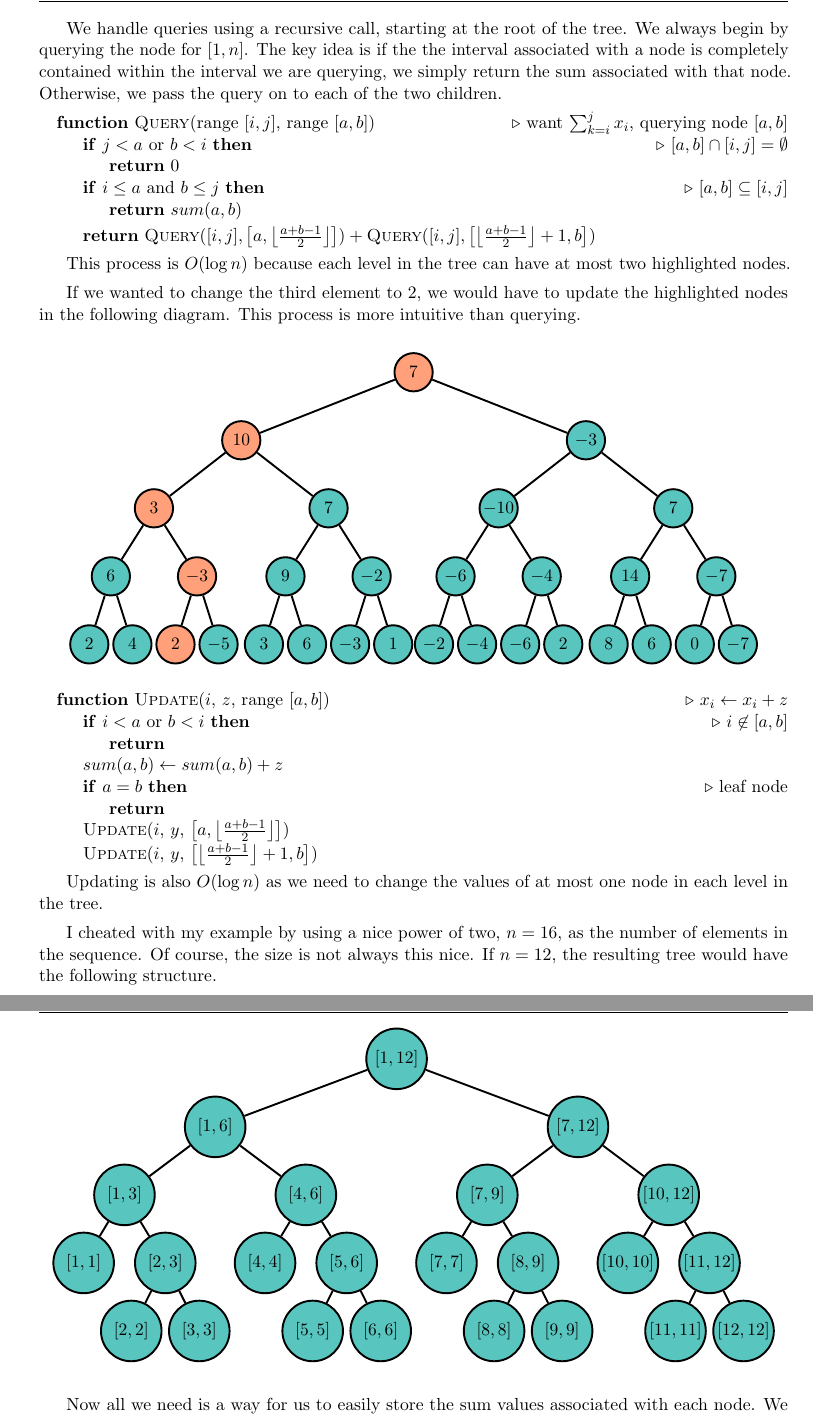
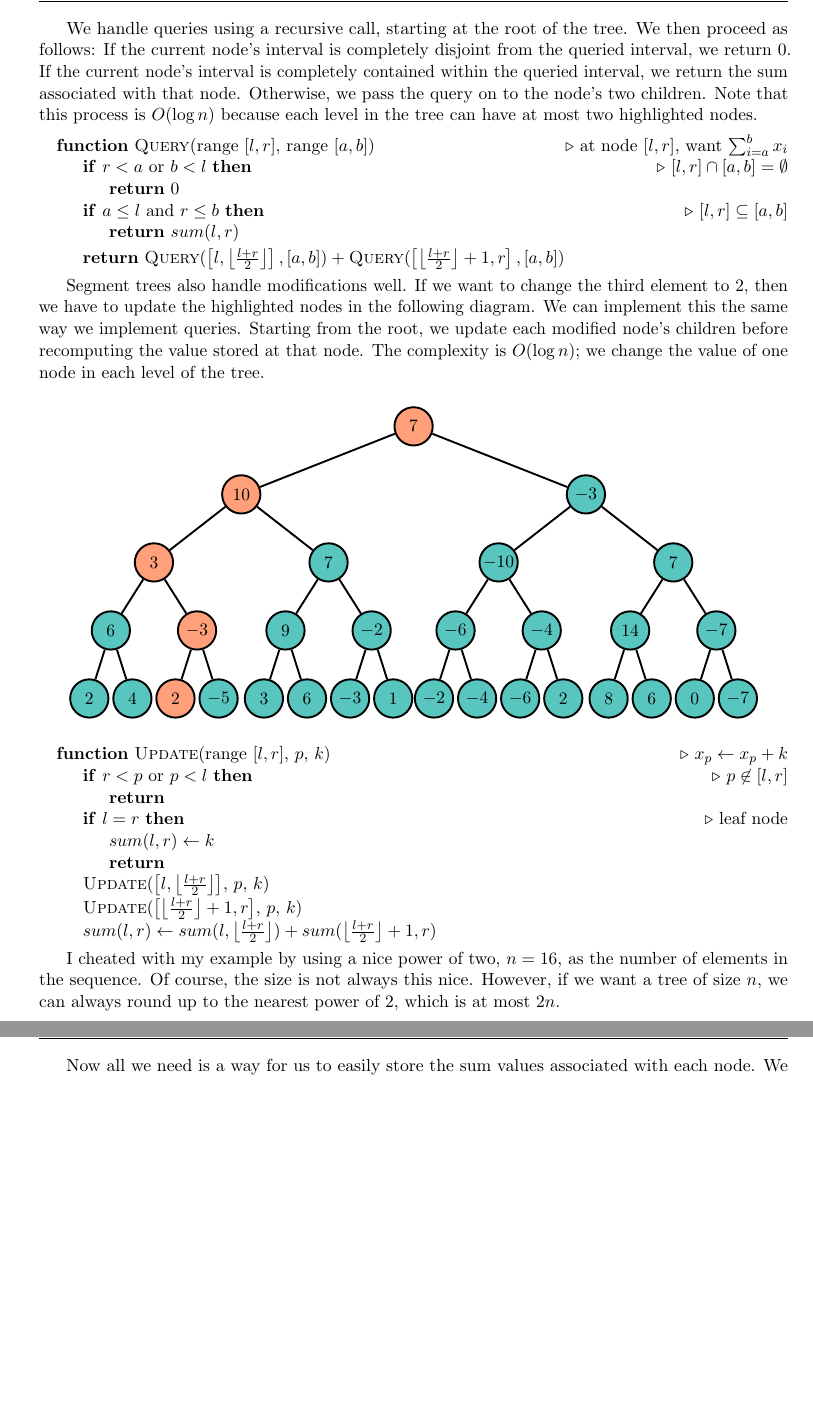
Before and after one commit to alwayswimmin/cs_guide, a LaTeX thesis (main.tex, which reads chapters/complex.tex): two parts of pages 55 and 56 of 96, joined at a grey line, cut so that both start at the same text, the shorter picture padded with empty space. The pictures show the PDF file guide.pdf that the author committed with the source.

Commit message:
Edited section on segment trees.

```diff
--- a/chapters/complex.tex
+++ b/chapters/complex.tex
@@ -284,4 +279,8 @@ In general, for the vertex responsible for the range $[a,b]$, its left child hol
-$\left[a,\floor{\frac{a+b-1}{2}}\right]$ and its right child $\left[\floor{\frac{a+b-1}{2}}+1,b\right]$. As we go down to the tree, eventually we'll have nodes with ranges $[a,a]$ that represent a single element in the original list. These, of course, will not have any children.
+For our range sum query problem, it turns out that we can do as well as $O(\log{n})$ with a \textit{segment tree}, also known as a \textit{range tree} or \textit{augmented static BBST}. The essential idea is still the same---we want to group elements in some way that allows us to update and query efficiently.
+
+As the name ``tree'' suggests, we draw inspiration from a binary structure. Let's build a tree on top of the array, where each node keeps track of the sum of the numbers associated with its children. Every node keeps track of the \textit{range} it is associated with and the \textit{value} of the sum of all elements on that range. For example, the root of the tree is responsible for the sum of all elements in the range $[1, n]$, its left child is responsible for the range $\left[1, \floor{\frac{1+n}{2}}\right]$ and its right child is responsible for $\left[\floor{\frac{1+n}{2}} + 1, n\right]$.
+
+In general, for the vertex responsible for the range $[l,r]$, its left child holds the sum for $\left[l,\floor{\frac{l+r}{2}}\right]$ and its right child $\left[\floor{\frac{l+r}{2}}+1,r\right]$. As we go down to the tree, eventually we'll have nodes with ranges $[l,l]$ that represent a single element in the original list. These, of course, will not have any children.
 
 \begin{center}
 {
@@ -456,30 +455,29 @@ Highlighted are the nodes we'll need to access for $query(7,15)$. Notice how the
 }
 \end{center}
 
-$-2$ represents the sum $x_7+x_8$, $-10$ the sum $x_9+x_{10}+x_{11}+x_{12}$, $14$ the sum $x_{13}+x_{14}$, and $0$ represents the single element $x_15$. It seems we always want to take the \textit{largest} segments that stay within the range $[7,15]$. But how do we know exactly which segments these are?
-
-We handle queries using a recursive call, starting at the root of the tree. We always begin by querying the node for $[1,n]$. The key idea is if the the interval associated with a node is completely contained within the interval we are querying, we simply return the sum associated with that node. Otherwise, we pass the query on to each of the two children.
+$-2$ represents the sum $x_7+x_8$, $-10$ the sum $x_9+x_{10}+x_{11}+x_{12}$, $14$ the sum $x_{13}+x_{14}$, and $0$ represents the single element $x_{15}$. It seems we always want to take the \textit{largest} segments that stay within the range $[7,15]$. But how do we know exactly which segments these are?
+
+We handle queries using a recursive call, starting at the root of the tree. We then proceed as follows: If the current node's interval is completely disjoint from the queried interval, we return 0. If the current node's interval is completely contained within the queried interval, we return the sum associated with that node. Otherwise, we pass the query on to the node's two children. Note that this process is $O(\log{n})$ because each level in the tree can have at most two highlighted nodes.
+
 
 \noindent \begin{minipage}{\textwidth}
 \begin{algorithmic}
-\Function{Query}{range $[i,j]$, range $[a,b]$}
-	\Comment want $\sum_{k=i}^j x_i$, querying node $[a,b]$
-	\If{$j < a$ or $b < i$}
-		\Comment $[a, b] \cap [i,j] = \emptyset$
+\Function{Query}{range $[l,r]$, range $[a,b]$}
+	\Comment at node $[l,r]$, want $\sum_{i=a}^b x_i$
+	\If{$r < a$ or $b < l$}
+		\Comment $[l,r] \cap [a,b] = \emptyset$
 		\State \Return 0
 	\EndIf
-	\If{$i \le a$ and $b \le j$}
-		\Comment $[a,b] \subseteq [i,j]$
-		\State \Return $sum(a,b)$
+	\If{$a \le l$ and $r \le b$}
+		\Comment $[l,r] \subseteq [a,b]$
+		\State \Return $sum(l,r)$
 	\EndIf
-	\State \Return $\Call{Query}{[i,j], \left[a,\floor{\frac{a+b-1}{2}}\right]} + \Call{Query}{[i,j], \left[\floor{\frac{a+b-1}{2}}+1,b \right]}$
+	\State \Return $\Call{Query}{\left[l,\floor{\frac{l+r}{2}}\right], [a,b]} + \Call{Query}{\left[\floor{\frac{l+r}{2}}+1,r \right], [a,b]}$
 \EndFunction
 \end{algorithmic}
 \end{minipage}
 
-This process is $O(\log{n})$ because each level in the tree can have at most two highlighted nodes.
-
-If we wanted to change the third element to 2, we would have to update the highlighted nodes in the following diagram. This process is more intuitive than querying.
+Segment trees also handle modifications well. If we want to change the third element to 2, then we have to update the highlighted nodes in the following diagram. We can implement this the same way we implement queries. Starting from the root, we update each modified node's children before recomputing the value stored at that node. The complexity is $O(\log{n})$; we change the value of one node in each level of the tree.
 
 \begin{center}
 {
@@ -557,3 +555,7 @@ If we wanted to change the third element to 2, we would have to update the highl
 
 \noindent \begin{minipage}{\textwidth}
 \begin{algorithmic}
+\Function{Update}{range $[l,r]$, $p$, $k$}
+	\Comment $x_p \gets x_p + k$
+	\If{$r < p$ or $p < l$}
+		\Comment $p \not\in [l,r]$
@@ -564,20 +562,14 @@ If we wanted to change the third element to 2, we would have to update the highl
 		\State \Return
 	\EndIf
-	\State $sum(a,b) \gets sum(a,b) + z$
-	\If{$a = b$}
+	\If{$l = r$}
 		\Comment leaf node
+		\State $sum(l,r) \gets k$
 		\State \Return
 	\EndIf
-	\State \Call{Update}{$i$, $y$, $\left[a,\floor{\frac{a+b-1}{2}}\right]$}
-	\State \Call{Update}{$i$, $y$, $\left[\floor{\frac{a+b-1}{2}}+1,b \right]$}
+	\State \Call{Update}{$\left[l,\floor{\frac{l+r}{2}}\right]$, $p$, $k$}
+	\State \Call{Update}{$\left[\floor{\frac{l+r}{2}}+1,r\right]$, $p$, $k$}
+	\State $sum(l,r) \gets sum(l,\floor{\frac{l+r}{2}}\right]) + sum(\floor{\frac{l+r}{2}}+1,r)$
 \EndFunction
 \end{algorithmic}
 \end{minipage}
 
-Updating is also $O(\log{n})$ as we need to change the values of at most one node in each level in the tree.
-
-I cheated with my example by using a nice power of two, $n=16$, as the number of elements in the sequence. Of course, the size is not always this nice. If $n=12$, the resulting tree would have the following structure.
-
-\begin{center}
-{
-\begin{tikzpicture}[
@@ -642,5 +576 @@ I cheated with my example by using a nice power of two, $n=16$, as the number of
-\end{tikzpicture}
-}
-\end{center}
-
-Now all we need is a way for us to easily store the sum values associated with each node. We can clearly use a structure with two child pointers, but we can also exploit the fact that the segment tree structure is a balanced binary search tree. Therefore, we can store the tree like we store a heap. The root is labeled 1, and for each node with label $index$, the left child is labeled with $index \cdot 2$ and the right child with $index \cdot 2 + 1$. Here's some sample code. Note that in actual implementation, it is easier to zero-index the original array and denote ranges by an open upper bound: $[a, b)$.
+I cheated with my example by using a nice power of two, $n=16$, as the number of elements in the sequence. Of course, the size is not always this nice. However, if we want a tree of size $n$, we can always round up to the nearest power of 2, which is at most $2n$.
@@ -651,9 +580,0 @@ int query(int i, int j, int a, int b, int index) {
-	if(a >= j || b <= i)
-		return 0;
-	if(i >= a && j <= b)
-		return tree[index];
-	return query(i, j, a, (a + b) / 2, index * 2)
-			+ query(i, j, (a + b) / 2, a, index * 2 + 1);
-}
-void update(int i, int z, int a, int b, int index) {
-	if(a >= j || b <= i)
@@ -659,0 +585,3 @@ void update(int i, int z, int a, int b, int index) {
+	if(r < a || b < l) return 0;
+	if(a <= l && r <= b) return tree[i];
+	int m = (l + r) / 2;
@@ -659,0 +593 @@ void update(int i, int z, int a, int b, int index) {
+	// i.e. update(1, 1, SZ, 3, 2)
```
Also changed, not shown: main.tex (+1 -1 lines), guide.pdf, chapters/complex.tex (93 more changed lines).
